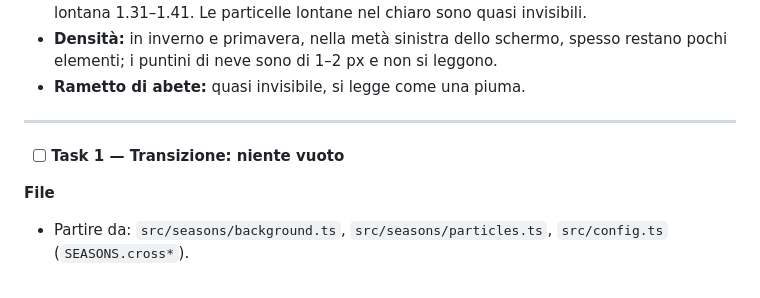
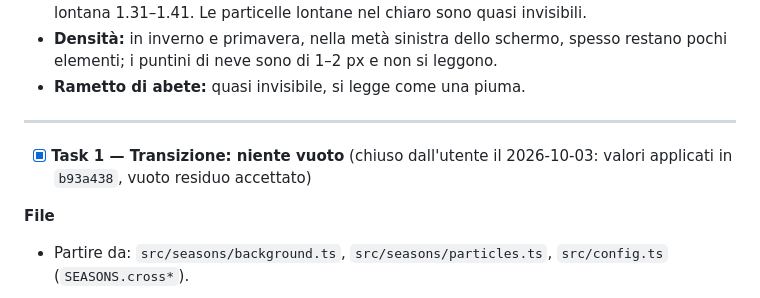
Before and after one commit to Kappadacqua/nintendo-release-timeline, a Markdown page: docs/tasks/seasons-art-2.md, the part around the change. Drawn GitHub-style.

Commit message:
Tasks: wheel-seasons queue, seasons-art-2 task 1 closed
Co-Authored-By: Claude Opus 5.5 <noreply@anthropic.com>

```diff
--- a/docs/tasks/seasons-art-2.md
+++ b/docs/tasks/seasons-art-2.md
@@ -20,7 +20,7 @@ Salvare in `docs/tasks/seasons-art-2.md`. Lancio dal telefono: `Esegui il prossi
 
 ---
 
-- [ ] **Task 1 — Transizione: niente vuoto**
+- [x] **Task 1 — Transizione: niente vuoto** (chiuso dall'utente il 2026-10-03: valori applicati in `b93a438`, vuoto residuo accettato)
 
 **File**
 - Partire da: `src/seasons/background.ts`, `src/seasons/particles.ts`, `src/config.ts` (`SEASONS.cross*`).
```
Also changed, not shown: docs/tasks/wheel-seasons.md (added, +136 -0 lines).
